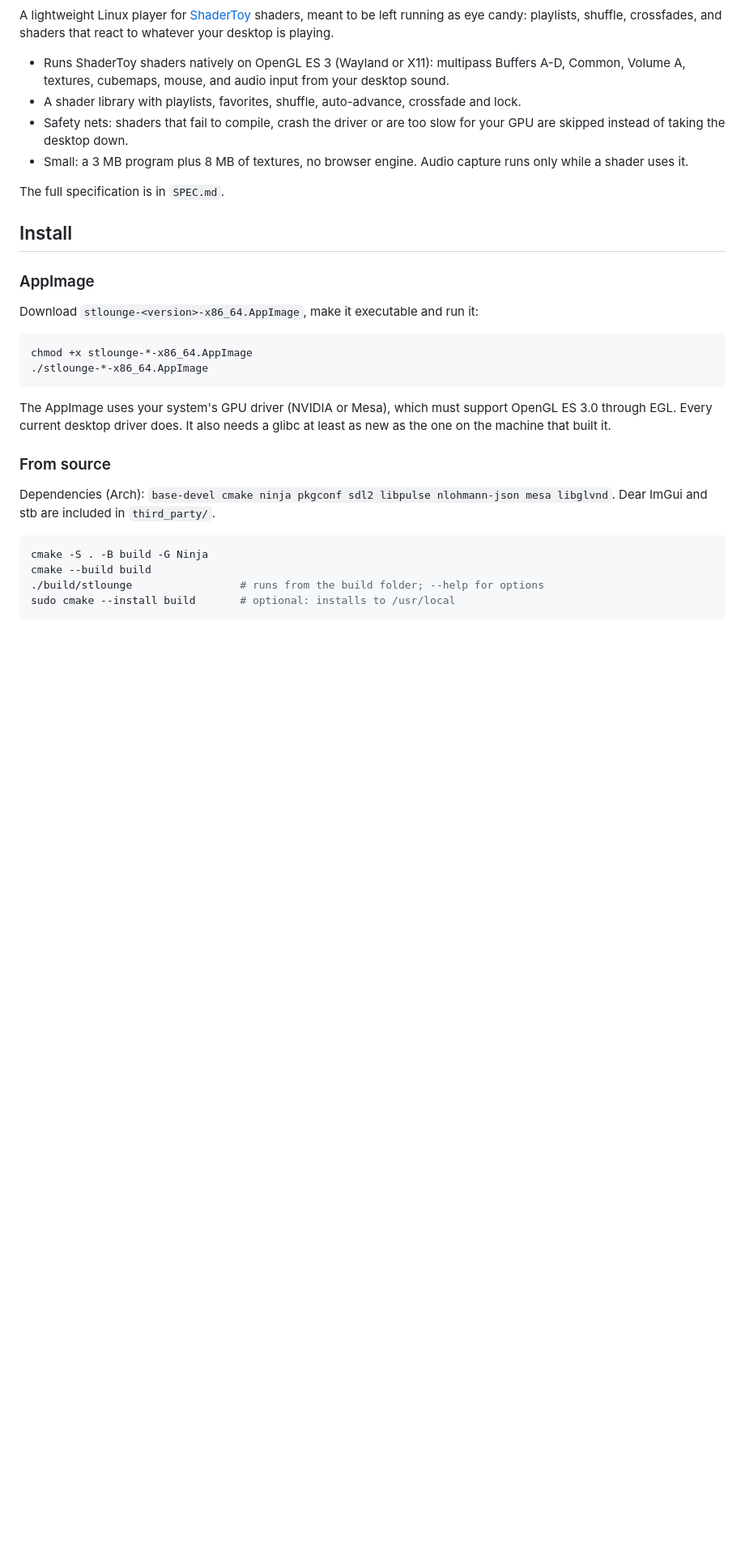
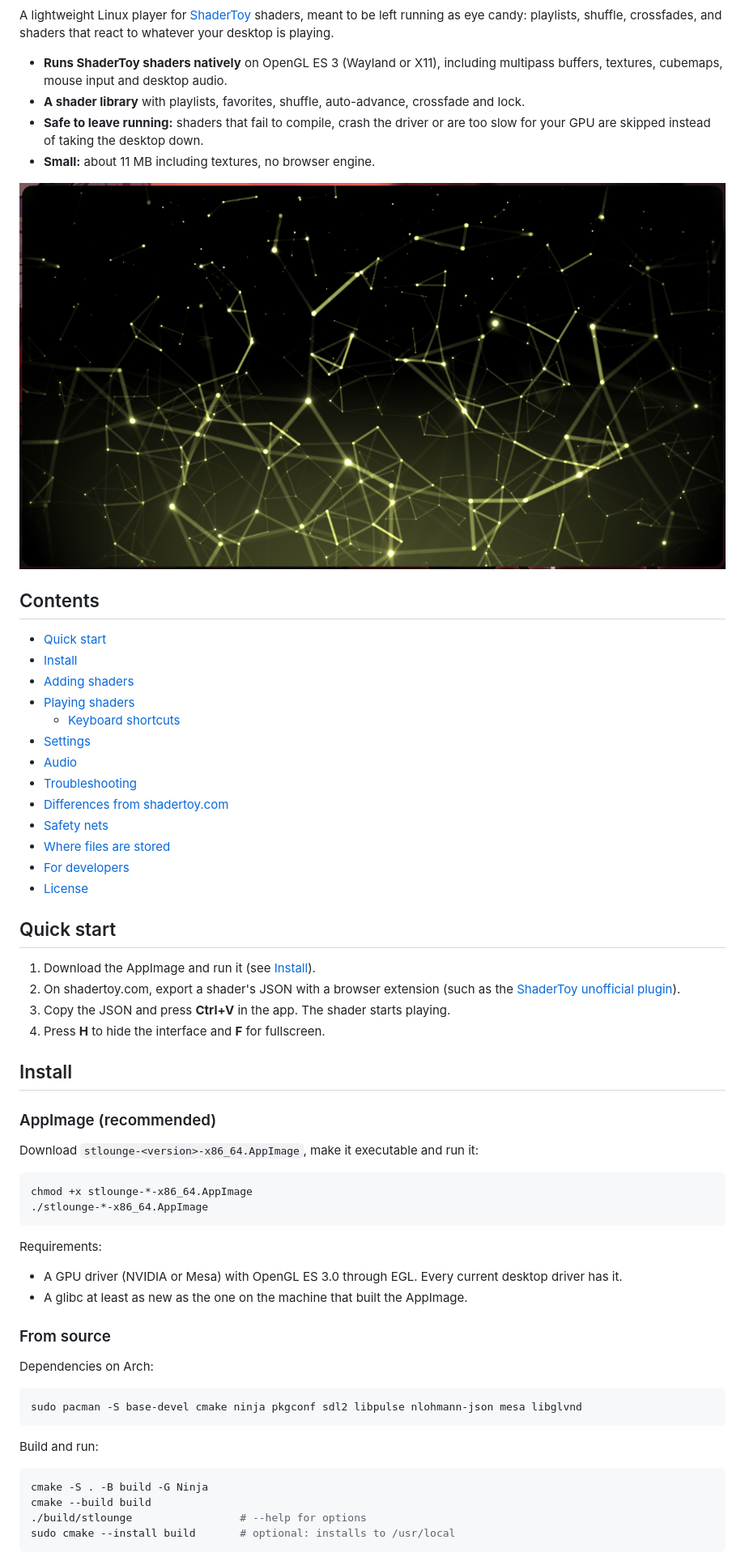
Before and after one commit to durandarthur/stlounge, a Markdown page: README.md, the part around one of its changes. Shown at 81% size. Drawn GitHub-style; pictures changed too: assets/preview2.png (added); blank space fills up the shorter version.

Commit message:
cleaned up README.md, added image previews

````diff
--- a/README.md
+++ b/README.md
@@ -4,19 +6,41 @@ A lightweight Linux player for [ShaderToy](https://www.shadertoy.com) shaders, m
 running as eye candy: playlists, shuffle, crossfades, and shaders that react to whatever your
 desktop is playing.
 
-- Runs ShaderToy shaders natively on OpenGL ES 3 (Wayland or X11): multipass Buffers A-D,
-  Common, Volume A, textures, cubemaps, mouse, and audio input from your desktop sound.
-- A shader library with playlists, favorites, shuffle, auto-advance, crossfade and lock.
-- Safety nets: shaders that fail to compile, crash the driver or are too slow for your GPU are
-  skipped instead of taking the desktop down.
-- Small: a 3 MB program plus 8 MB of textures, no browser engine. Audio capture runs only
-  while a shader uses it.
+- **Runs ShaderToy shaders natively** on OpenGL ES 3 (Wayland or X11), including multipass
+  buffers, textures, cubemaps, mouse input and desktop audio.
+- **A shader library** with playlists, favorites, shuffle, auto-advance, crossfade and lock.
+- **Safe to leave running:** shaders that fail to compile, crash the driver or are too slow for
+  your GPU are skipped instead of taking the desktop down.
+- **Small:** about 11 MB including textures, no browser engine.
 
-The full specification is in `SPEC.md`.
+![No GUI](./assets/preview2.png)
+
+## Contents
+
+- [Quick start](#quick-start)
+- [Install](#install)
+- [Adding shaders](#adding-shaders)
+- [Playing shaders](#playing-shaders)
+  - [Keyboard shortcuts](#keyboard-shortcuts)
+- [Settings](#settings)
+- [Audio](#audio)
+- [Troubleshooting](#troubleshooting)
+- [Differences from shadertoy.com](#differences-from-shadertoycom)
+- [Safety nets](#safety-nets)
+- [Where files are stored](#where-files-are-stored)
+- [For developers](#for-developers)
+- [License](#license)
+
+## Quick start
+
+1. Download the AppImage and run it (see [Install](#install)).
+2. On shadertoy.com, export a shader's JSON with a browser extension (such as the [ShaderToy unofficial plugin](https://github.com/patuwwy/ShaderToy-Chrome-Plugin)).
+3. Copy the JSON and press **Ctrl+V** in the app. The shader starts playing.
+4. Press **H** to hide the interface and **F** for fullscreen.
 
 ## Install
 
-### AppImage
+### AppImage (recommended)
 
 Download `stlounge-<version>-x86_64.AppImage`, make it executable and run it:
 
@@ -25,19 +49,25 @@ chmod +x stlounge-*-x86_64.AppImage
 ./stlounge-*-x86_64.AppImage
 ```
 
-The AppImage uses your system's GPU driver (NVIDIA or Mesa), which must support OpenGL ES 3.0
-through EGL. Every current desktop driver does. It also needs a glibc at least as new as the
-one on the machine that built it.
+Requirements:
+- A GPU driver (NVIDIA or Mesa) with OpenGL ES 3.0 through EGL. Every current desktop driver
+  has it.
+- A glibc at least as new as the one on the machine that built the AppImage.
 
 ### From source
 
-Dependencies (Arch): `base-devel cmake ninja pkgconf sdl2 libpulse nlohmann-json mesa libglvnd`.
-Dear ImGui and stb are included in `third_party/`.
+Dependencies on Arch:
+
+```sh
+sudo pacman -S base-devel cmake ninja pkgconf sdl2 libpulse nlohmann-json mesa libglvnd
+```
+
+Build and run:
 
 ```sh
 cmake -S . -B build -G Ninja
 cmake --build build
-./build/stlounge                 # runs from the build folder; --help for options
+./build/stlounge                 # --help for options
 sudo cmake --install build       # optional: installs to /usr/local
 ```
 
````
Also changed, not shown: other parts of README.md (+164 -143 lines), 1 other file.
